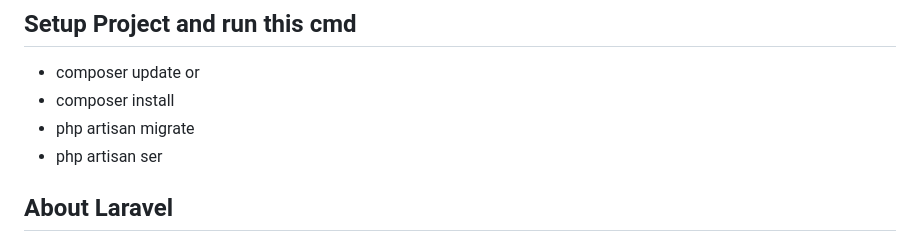
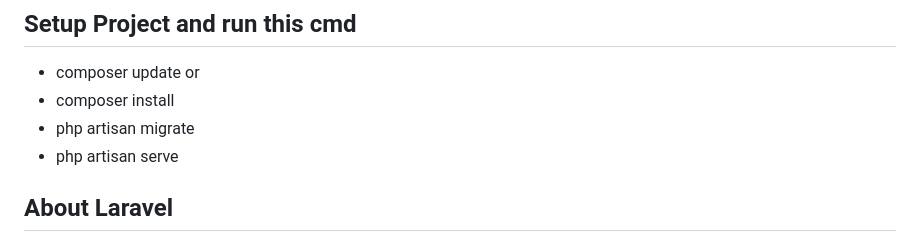
Before and after one commit to Mjjaiswal/budget, a Markdown page: README.md, the part around the change. Rendered like a GitHub page.

```diff
--- a/README.md
+++ b/README.md
@@ -13,7 +13,7 @@
 or
 - composer install
 - php artisan migrate
-- php artisan ser
+- php artisan serve
 
 ## About Laravel
 
```
